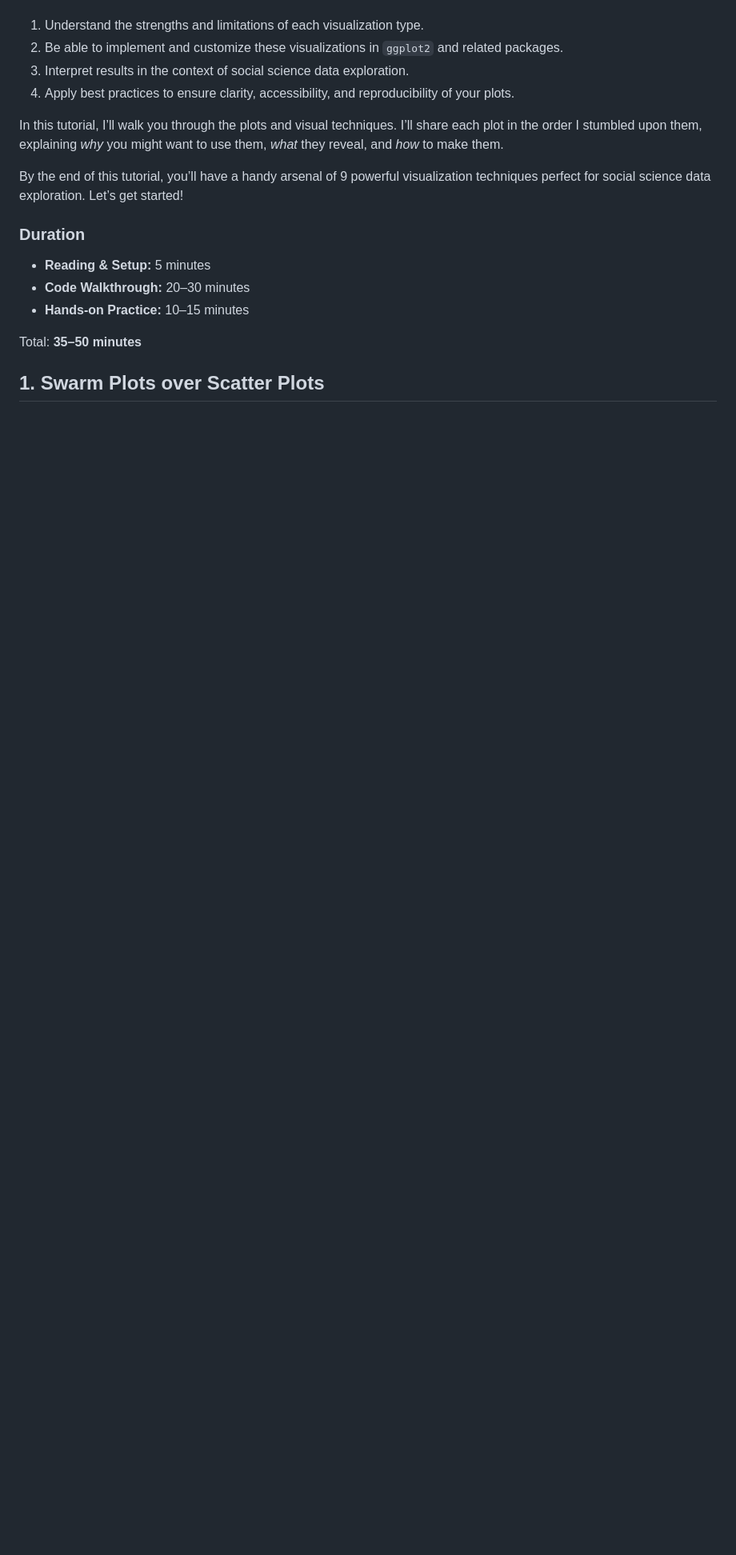
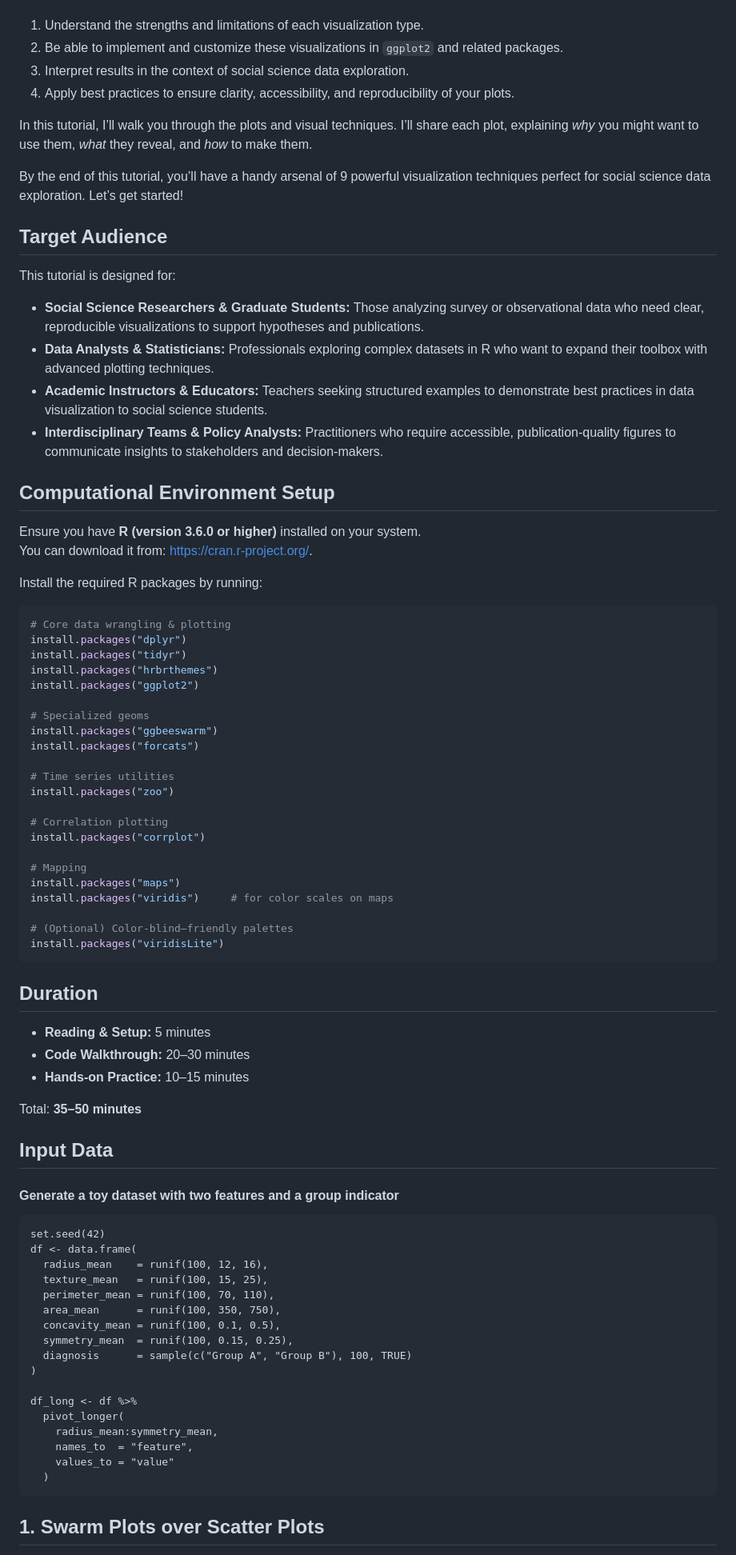
Before and after one commit to shyamgupta196/Visualization-Better-With-R, a Markdown page: readme.md, the part around one of its changes. Shown at 80% size. Rendered like a GitHub page; blank space fills up the shorter version.

````diff
--- a/readme.md
+++ b/readme.md
@@ -22,17 +22,82 @@ By completing this tutorial, you will:
 3. Interpret results in the context of social science data exploration.
 4. Apply best practices to ensure clarity, accessibility, and reproducibility of your plots.
 
-In this tutorial, I’ll walk you through the plots and visual techniques. I’ll share each plot in the order I stumbled upon them, explaining *why* you might want to use them, *what* they reveal, and *how* to make them.
+In this tutorial, I’ll walk you through the plots and visual techniques. I’ll share each plot, explaining *why* you might want to use them, *what* they reveal, and *how* to make them.
 
 By the end of this tutorial, you’ll have a handy arsenal of 9 powerful visualization techniques perfect for social science data exploration. Let’s get started!
 
-### Duration
+## Target Audience
+
+This tutorial is designed for:
+
+- **Social Science Researchers & Graduate Students:** Those analyzing survey or observational data who need clear, reproducible visualizations to support hypotheses and publications.
+- **Data Analysts & Statisticians:** Professionals exploring complex datasets in R who want to expand their toolbox with advanced plotting techniques.
+- **Academic Instructors & Educators:** Teachers seeking structured examples to demonstrate best practices in data visualization to social science students.
+- **Interdisciplinary Teams & Policy Analysts:** Practitioners who require accessible, publication-quality figures to communicate insights to stakeholders and decision-makers.
+
+## Computational Environment Setup
+
+Ensure you have **R (version 3.6.0 or higher)** installed on your system.
+You can download it from: https://cran.r-project.org/.
+
+Install the required R packages by running:
+
+```r
+# Core data wrangling & plotting
+install.packages("dplyr")
+install.packages("tidyr")
+install.packages("hrbrthemes")
+install.packages("ggplot2")
+
+# Specialized geoms
+install.packages("ggbeeswarm")
+install.packages("forcats")
+
+# Time series utilities
+install.packages("zoo")
+
+# Correlation plotting
+install.packages("corrplot")
+
+# Mapping
+install.packages("maps")
+install.packages("viridis")     # for color scales on maps
+
+# (Optional) Color‐blind–friendly palettes
+install.packages("viridisLite")
+```
+
+## Duration
 
 - **Reading & Setup:** 5 minutes
 - **Code Walkthrough:** 20–30 minutes
 - **Hands-on Practice:** 10–15 minutes
 
 Total: **35–50 minutes**
+
+## Input Data
+
+#### Generate a toy dataset with two features and a group indicator
+```
+set.seed(42)
+df <- data.frame(
+  radius_mean    = runif(100, 12, 16),
+  texture_mean   = runif(100, 15, 25),
+  perimeter_mean = runif(100, 70, 110),
+  area_mean      = runif(100, 350, 750),
+  concavity_mean = runif(100, 0.1, 0.5),
+  symmetry_mean  = runif(100, 0.15, 0.25),
+  diagnosis      = sample(c("Group A", "Group B"), 100, TRUE)
+)
+
+df_long <- df %>%
+  pivot_longer(
+    radius_mean:symmetry_mean,
+    names_to  = "feature",
+    values_to = "value"
+  )
+```
+
 
 ## 1. Swarm Plots over Scatter Plots
 
````
Also changed, not shown: other parts of readme.md (+0 -18 lines).
